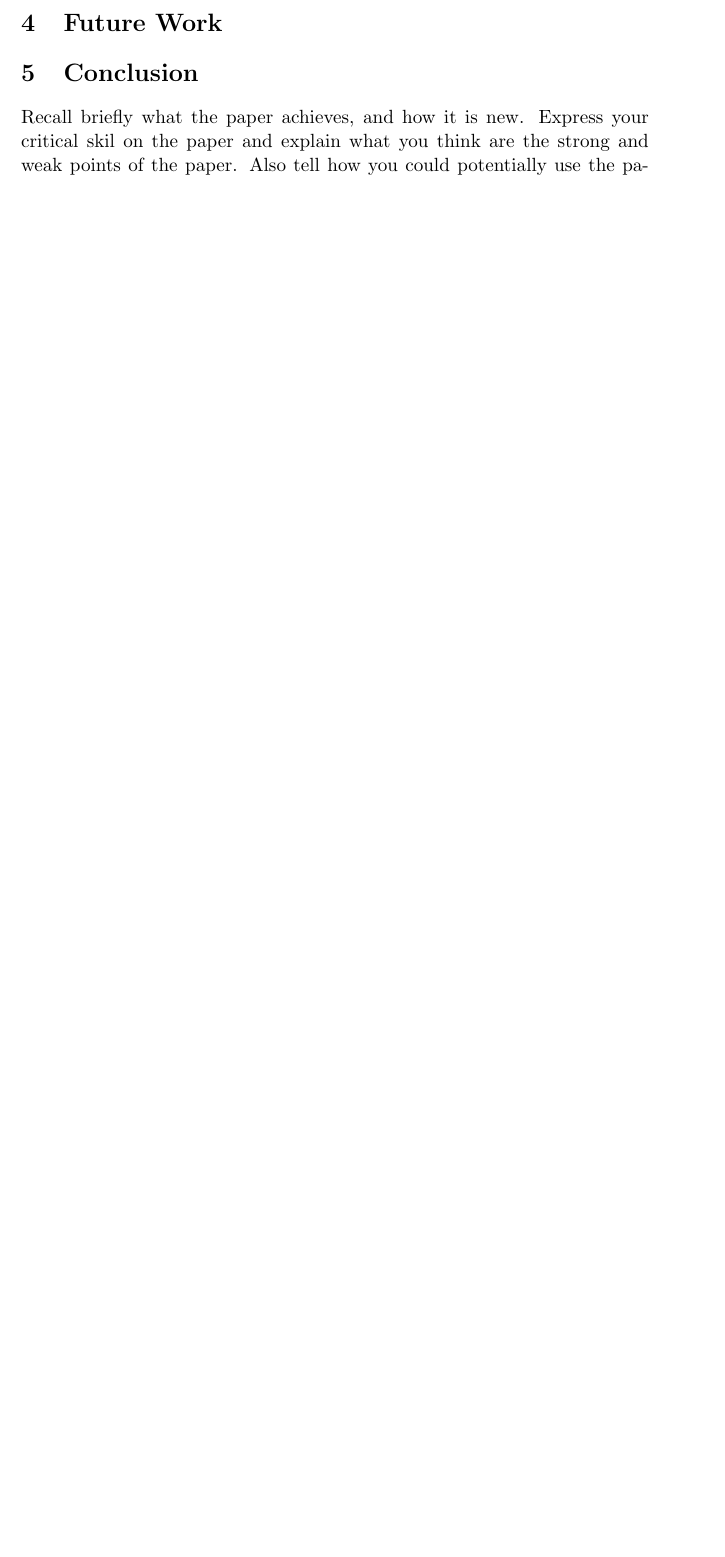
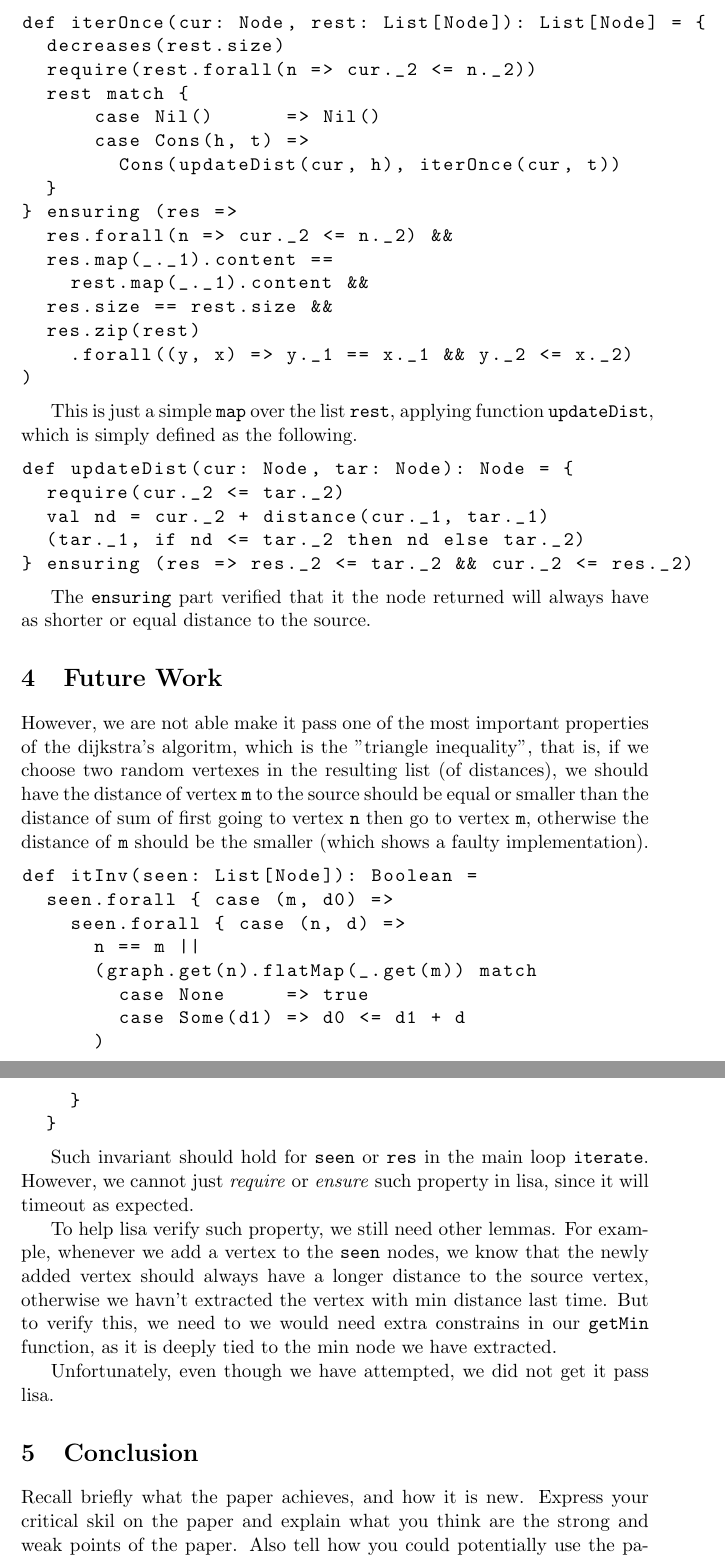
Before and after one commit to Meowcolm024/fwlab, a LaTeX document (proj/template.tex): part of page 4 of 4 before the commit and two parts of pages 5 and 6 of 6 after it, the two joined at a grey line, cut at the place of the change, the shorter picture padded with empty space. Compiled offline with pdfLaTeX.

Commit message:
嘤嘤嘤

```diff
--- a/proj/template.tex
+++ b/proj/template.tex
@@ -9,9 +9,9 @@
 % \lstset{keywordstyle=\bfseries}
 \lstset{language=scala}
 
-\title{Review: Name Of The Paper}
+\title{Review: Verified Dijkstra's Algorithm}
 %\subtitle{Formal Verification Background Paper Report}
-\author{First1 Last1 \\ email1@epfl.ch \and First2 Last2\\email2@epfl.ch}
+\author{Qingyi He \\ qingyi.he@epfl.ch \and Yicong Luo\\yicong.luo@epfl.ch}
 
 \begin{document}
 \maketitle
@@ -140,4 +204,69 @@ def iterate(seen: List[Node],
+\begin{lstlisting}
+def iterOnce(cur: Node, rest: List[Node]): List[Node] = {
+  decreases(rest.size)
+  require(rest.forall(n => cur._2 <= n._2))
+  rest match {
+      case Nil()      => Nil()
+      case Cons(h, t) =>
+        Cons(updateDist(cur, h), iterOnce(cur, t))
+  }
+} ensuring (res =>
+  res.forall(n => cur._2 <= n._2) &&
+  res.map(_._1).content ==
+    rest.map(_._1).content &&
+  res.size == rest.size &&
+  res.zip(rest)
+    .forall((y, x) => y._1 == x._1 && y._2 <= x._2)
+)
+\end{lstlisting}
+
+This is just a simple \texttt{map} over the list \texttt{rest}, applying
+function \texttt{updateDist}, which is simply defined as the following.
+
+\begin{lstlisting}
+def updateDist(cur: Node, tar: Node): Node = {
+  require(cur._2 <= tar._2)
+  val nd = cur._2 + distance(cur._1, tar._1)
+  (tar._1, if nd <= tar._2 then nd else tar._2)
+} ensuring (res => res._2 <= tar._2 && cur._2 <= res._2)
+\end{lstlisting}
+
+The \texttt{ensuring} part verified that it the node returned will always have
+as shorter or equal distance to the source.
+
 \section{Future Work}
+
+However, we are not able make it pass one of the most important properties of the
+dijkstra's algoritm, which is the "triangle inequality", that is, if we choose two
+random vertexes in the resulting list (of distances), we should have the distance
+of vertex \texttt{m} to the source should be equal or smaller than the distance of
+sum of first going to vertex \texttt{n} then go to vertex \texttt{m}, otherwise the
+distance of \texttt{m} should be the smaller (which shows a faulty implementation).
+
+\begin{lstlisting}
+def itInv(seen: List[Node]): Boolean =
+  seen.forall { case (m, d0) =>
+    seen.forall { case (n, d) =>
+      n == m ||
+      (graph.get(n).flatMap(_.get(m)) match
+        case None     => true
+        case Some(d1) => d0 <= d1 + d
+      )
+    }
+  }
+\end{lstlisting}
+
+Such invariant should hold for \texttt{seen} or \texttt{res} in the main loop \texttt{iterate}.
+However, we cannot just \textit{require} or \textit{ensure} such property in lisa, since it will
+timeout as expected.
+
+To help lisa verify such property, we still need other lemmas. For example, whenever we add a vertex
+to the \texttt{seen} nodes, we know that the newly added vertex should always have a longer distance
+to the source vertex, otherwise we havn't extracted the vertex with min distance last time. But to verify
+this, we need to we would need extra constrains in our \texttt{getMin} function, as it is deeply tied
+to the min node we have extracted.
+
+Unfortunately, even though we have attempted, we did not get it pass lisa.
 
 \section{Conclusion}
 Recall  briefly what the paper achieves, and how it is new. Express your critical skil on the paper and explain what you think are the strong and weak points of the paper. Also tell how you could potentially use the paper's results in your future project. You can also suggest further work or extensions to the paper.
```
Also changed, not shown: proj/template.pdf, proj/template.tex (112 more changed lines).
